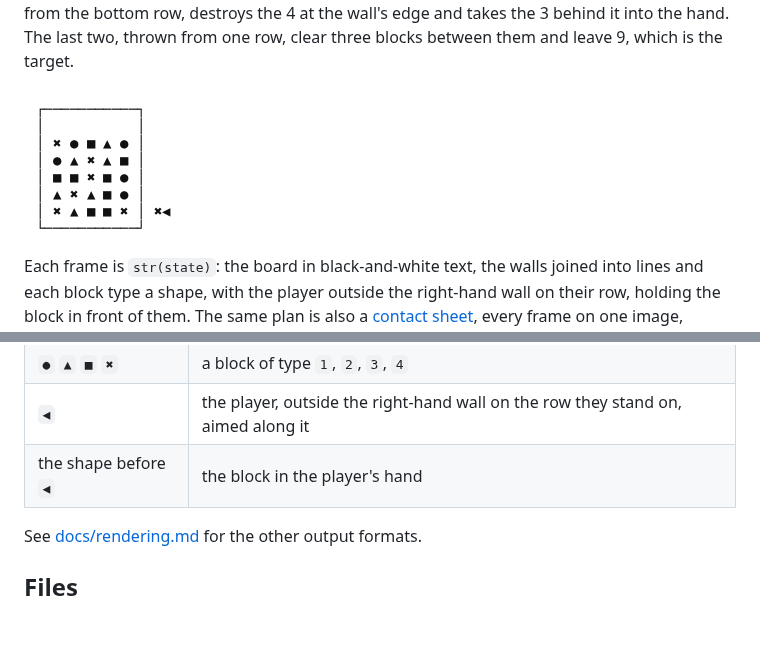
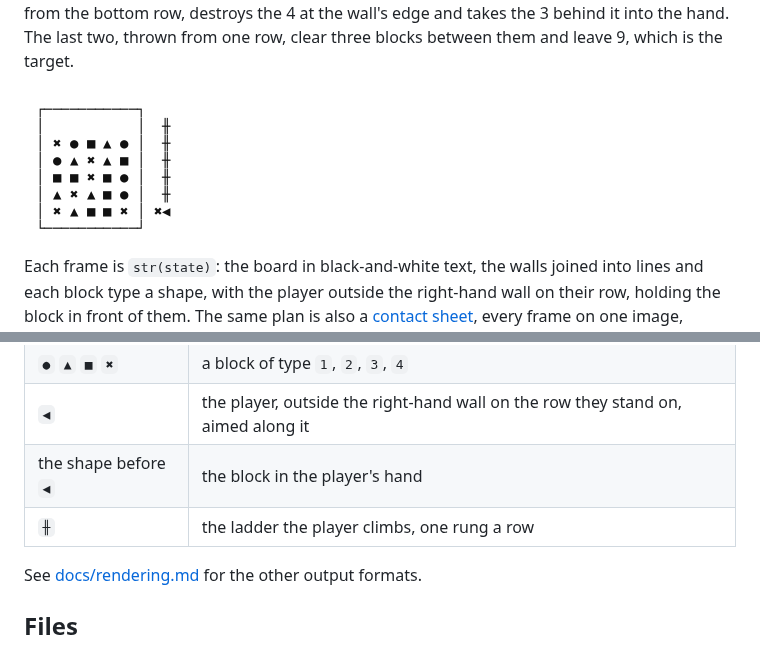
Before and after one commit to MFaisalZaki/Planiverse, a Markdown page: docs/environments/flipull.md, 2 parts joined by grey strips. Rendered like a GitHub page; pictures changed too: docs/renders/flipull.gif; blank space fills up the shorter version.

Commit message:
Draw the ladder the Flipull player climbs beside the board
Co-Authored-By: Claude Opus 5.5 <noreply@anthropic.com>
Claude-Session: https://claude.ai/code/session_01CbUM6vVu3Q3wBSzyXUJpxb

```diff
--- a/docs/environments/flipull.md
+++ b/docs/environments/flipull.md
@@ -269,6 +269,7 @@ give the same stage.
 | `●` `▲` `■` `✖` | a block of type `1`, `2`, `3`, `4` |
 | `◀` | the player, outside the right-hand wall on the row they stand on, aimed along it |
 | the shape before `◀` | the block in the player's hand |
+| `╫` | the ladder the player climbs, one rung a row |
 
 See [docs/rendering.md](../rendering.md) for the other output formats.
 
```
Also changed, not shown: docs/renders/flipull.png, 1 other file.
